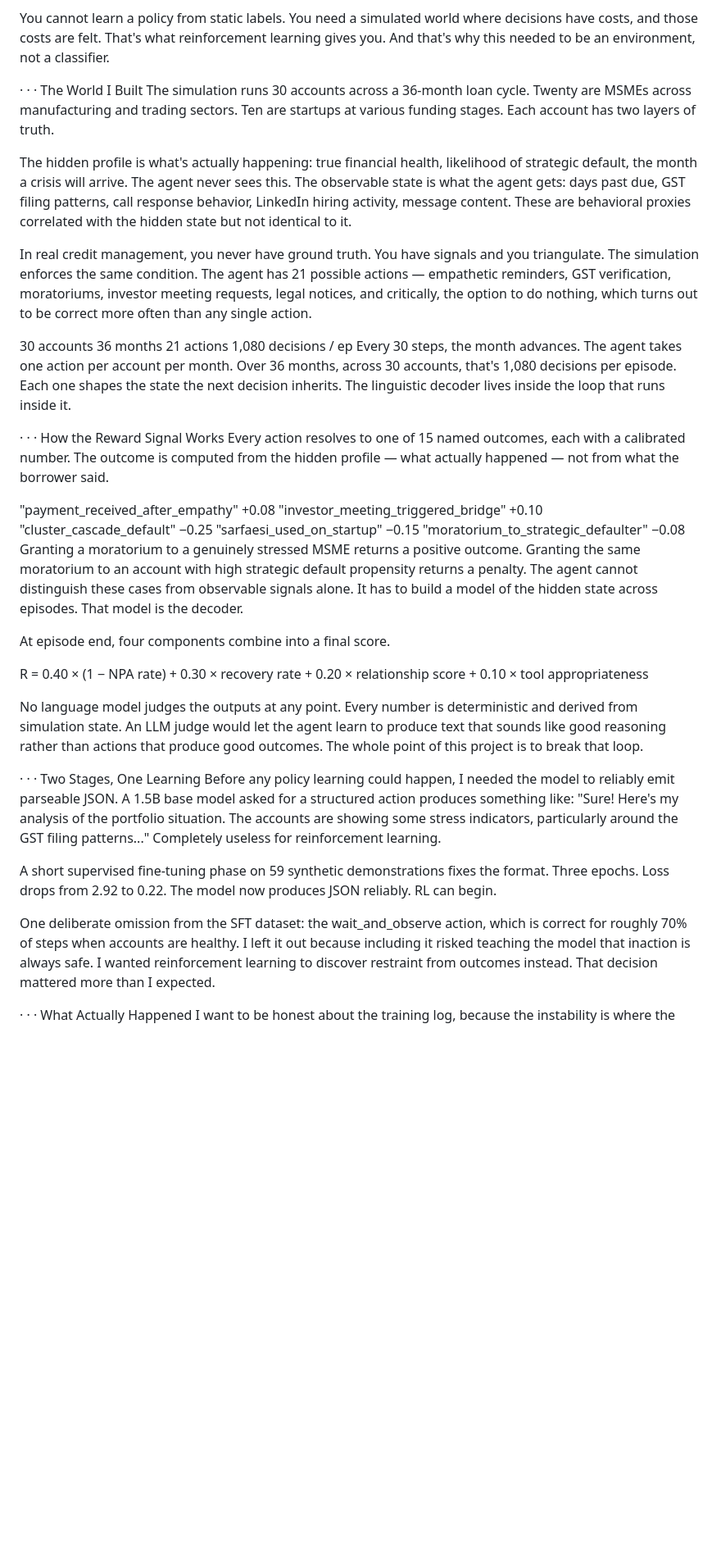
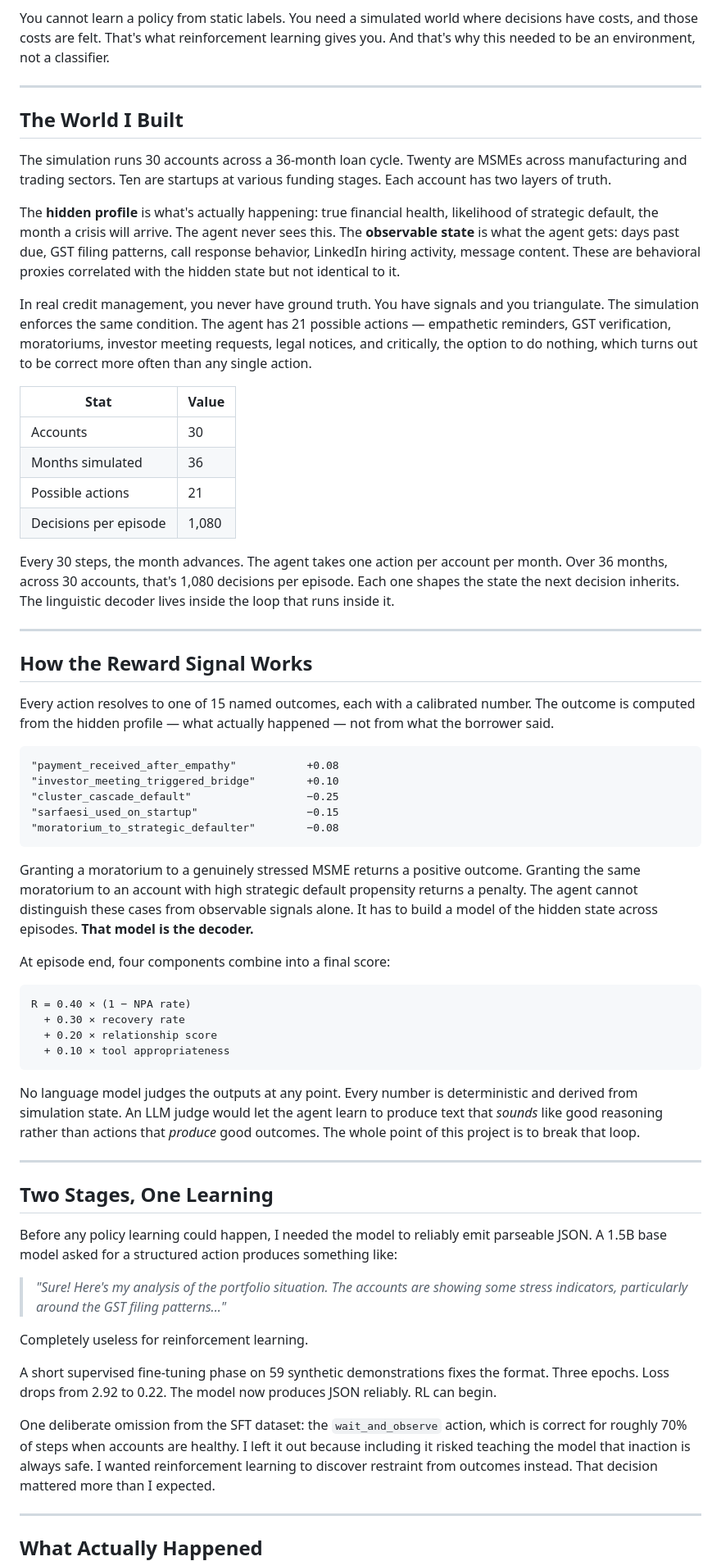
Before and after one commit to di35117/msme_env, a Markdown page: Blog.MD, the part around one of its changes. Shown at 82% size. Drawn GitHub-style; blank space fills up the shorter version.

Commit message:
Revise Blog.MD for improved clarity and structure
Updated the content and structure of the Blog.MD file, enhancing readability and clarity while preserving the original themes and messages.

````diff
--- a/Blog.MD
+++ b/Blog.MD
@@ -43,46 +54,69 @@ But the deeper problem is structural. A label tells you what a message meant. It
 
 You cannot learn a policy from static labels. You need a simulated world where decisions have costs, and those costs are felt. That's what reinforcement learning gives you. And that's why this needed to be an environment, not a classifier.
 
-· · ·
-The World I Built
+---
+
+## The World I Built
+
 The simulation runs 30 accounts across a 36-month loan cycle. Twenty are MSMEs across manufacturing and trading sectors. Ten are startups at various funding stages. Each account has two layers of truth.
 
-The hidden profile is what's actually happening: true financial health, likelihood of strategic default, the month a crisis will arrive. The agent never sees this. The observable state is what the agent gets: days past due, GST filing patterns, call response behavior, LinkedIn hiring activity, message content. These are behavioral proxies correlated with the hidden state but not identical to it.
+The **hidden profile** is what's actually happening: true financial health, likelihood of strategic default, the month a crisis will arrive. The agent never sees this. The **observable state** is what the agent gets: days past due, GST filing patterns, call response behavior, LinkedIn hiring activity, message content. These are behavioral proxies correlated with the hidden state but not identical to it.
 
 In real credit management, you never have ground truth. You have signals and you triangulate. The simulation enforces the same condition. The agent has 21 possible actions — empathetic reminders, GST verification, moratoriums, investor meeting requests, legal notices, and critically, the option to do nothing, which turns out to be correct more often than any single action.
 
-30
-accounts
-36
-months
-21
-actions
-1,080
-decisions / ep
+| Stat | Value |
+|------|-------|
+| Accounts | 30 |
+| Months simulated | 36 |
+| Possible actions | 21 |
+| Decisions per episode | 1,080 |
+
 Every 30 steps, the month advances. The agent takes one action per account per month. Over 36 months, across 30 accounts, that's 1,080 decisions per episode. Each one shapes the state the next decision inherits. The linguistic decoder lives inside the loop that runs inside it.
 
-· · ·
-How the Reward Signal Works
+---
+
+## How the Reward Signal Works
+
 Every action resolves to one of 15 named outcomes, each with a calibrated number. The outcome is computed from the hidden profile — what actually happened — not from what the borrower said.
 
-"payment_received_after_empathy" +0.08 "investor_meeting_triggered_bridge" +0.10 "cluster_cascade_default" −0.25 "sarfaesi_used_on_startup" −0.15 "moratorium_to_strategic_defaulter" −0.08
-Granting a moratorium to a genuinely stressed MSME returns a positive outcome. Granting the same moratorium to an account with high strategic default propensity returns a penalty. The agent cannot distinguish these cases from observable signals alone. It has to build a model of the hidden state across episodes. That model is the decoder.
+```
+"payment_received_after_empathy"           +0.08
+"investor_meeting_triggered_bridge"        +0.10
+"cluster_cascade_default"                  −0.25
+"sarfaesi_used_on_startup"                 −0.15
+"moratorium_to_strategic_defaulter"        −0.08
+```
 
-At episode end, four components combine into a final score.
+Granting a moratorium to a genuinely stressed MSME returns a positive outcome. Granting the same moratorium to an account with high strategic default propensity returns a penalty. The agent cannot distinguish these cases from observable signals alone. It has to build a model of the hidden state across episodes. **That model is the decoder.**
 
-R = 0.40 × (1 − NPA rate) + 0.30 × recovery rate + 0.20 × relationship score + 0.10 × tool appropriateness
+At episode end, four components combine into a final score:
 
-No language model judges the outputs at any point. Every number is deterministic and derived from simulation state. An LLM judge would let the agent learn to produce text that sounds like good reasoning rather than actions that produce good outcomes. The whole point of this project is to break that loop.
+```
+R = 0.40 × (1 − NPA rate)
+  + 0.30 × recovery rate
+  + 0.20 × relationship score
+  + 0.10 × tool appropriateness
+```
 
-· · ·
-Two Stages, One Learning
-Before any policy learning could happen, I needed the model to reliably emit parseable JSON. A 1.5B base model asked for a structured action produces something like: "Sure! Here's my analysis of the portfolio situation. The accounts are showing some stress indicators, particularly around the GST filing patterns..." Completely useless for reinforcement learning.
+No language model judges the outputs at any point. Every number is deterministic and derived from simulation state. An LLM judge would let the agent learn to produce text that *sounds* like good reasoning rather than actions that *produce* good outcomes. The whole point of this project is to break that loop.
+
+---
+
+## Two Stages, One Learning
+
+Before any policy learning could happen, I needed the model to reliably emit parseable JSON. A 1.5B base model asked for a structured action produces something like:
+
+> *"Sure! Here's my analysis of the portfolio situation. The accounts are showing some stress indicators, particularly around the GST filing patterns..."*
+
+Completely useless for reinforcement learning.
 
 A short supervised fine-tuning phase on 59 synthetic demonstrations fixes the format. Three epochs. Loss drops from 2.92 to 0.22. The model now produces JSON reliably. RL can begin.
 
-One deliberate omission from the SFT dataset: the wait_and_observe action, which is correct for roughly 70% of steps when accounts are healthy. I left it out because including it risked teaching the model that inaction is always safe. I wanted reinforcement learning to discover restraint from outcomes instead. That decision mattered more than I expected.
+One deliberate omission from the SFT dataset: the `wait_and_observe` action, which is correct for roughly 70% of steps when accounts are healthy. I left it out because including it risked teaching the model that inaction is always safe. I wanted reinforcement learning to discover restraint from outcomes instead. That decision mattered more than I expected.
 
-· · ·
-What Actually Happened
+---
+
+## What Actually Happened
+
 I want to be honest about the training log, because the instability is where the interesting learning happened.
 
````
Also changed, not shown: other parts of Blog.MD (+65 -42 lines).
